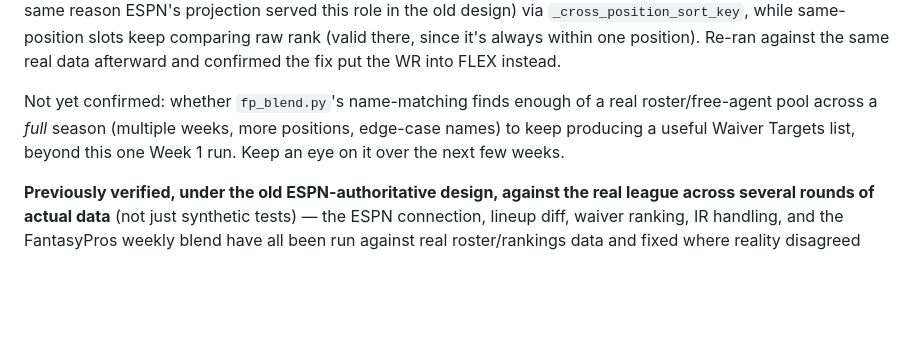
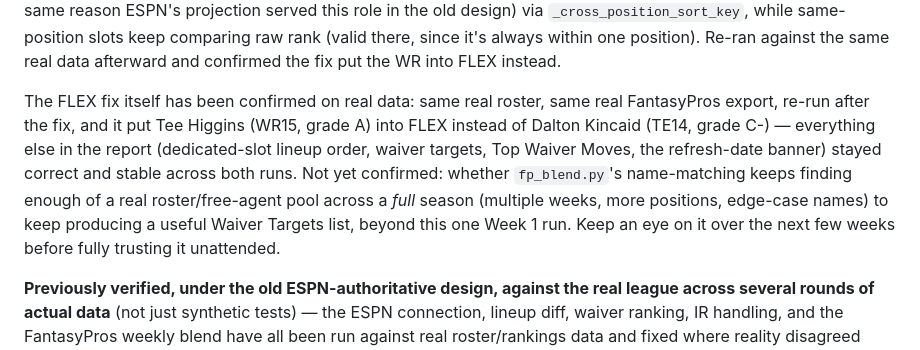
Before and after one commit to MathewsGreg/fantasy-football, a Markdown page: README.md, the part around the change. GitHub-like rendering; blank space fills up the shorter version.

Commit message:
README: confirm the FLEX fix on the actual real-data re-run
The previous commit's README note anticipated this; this records the
actual confirmation - same real roster/FantasyPros export, re-run after
the fix, Tee Higgins (WR15) correctly in FLEX instead of Dalton Kincaid
(TE14), everything else stable across both runs.

Co-Authored-By: Claude Sonnet 5 <noreply@anthropic.com>
Claude-Session: https://claude.ai/code/session_017mdCqkXY1RogwTyUmAe1wM

```diff
--- a/README.md
+++ b/README.md
@@ -42,11 +42,17 @@ raw rank (valid there, since it's always within one position). Re-ran
 against the same real data afterward and confirmed the fix put the WR
 into FLEX instead.
 
-Not yet confirmed: whether `fp_blend.py`'s name-matching finds enough
-of a real roster/free-agent pool across a *full* season (multiple
-weeks, more positions, edge-case names) to keep producing a useful
-Waiver Targets list, beyond this one Week 1 run. Keep an eye on it over
-the next few weeks.
+The FLEX fix itself has been confirmed on real data: same real roster,
+same real FantasyPros export, re-run after the fix, and it put Tee
+Higgins (WR15, grade A) into FLEX instead of Dalton Kincaid (TE14, grade
+C-) — everything else in the report (dedicated-slot lineup order, waiver
+targets, Top Waiver Moves, the refresh-date banner) stayed correct and
+stable across both runs. Not yet confirmed: whether `fp_blend.py`'s
+name-matching keeps finding enough of a real roster/free-agent pool
+across a *full* season (multiple weeks, more positions, edge-case names)
+to keep producing a useful Waiver Targets list, beyond this one Week 1
+run. Keep an eye on it over the next few weeks before fully trusting it
+unattended.
 
 **Previously verified, under the old ESPN-authoritative design, against
 the real league across several rounds of actual data** (not just
```
